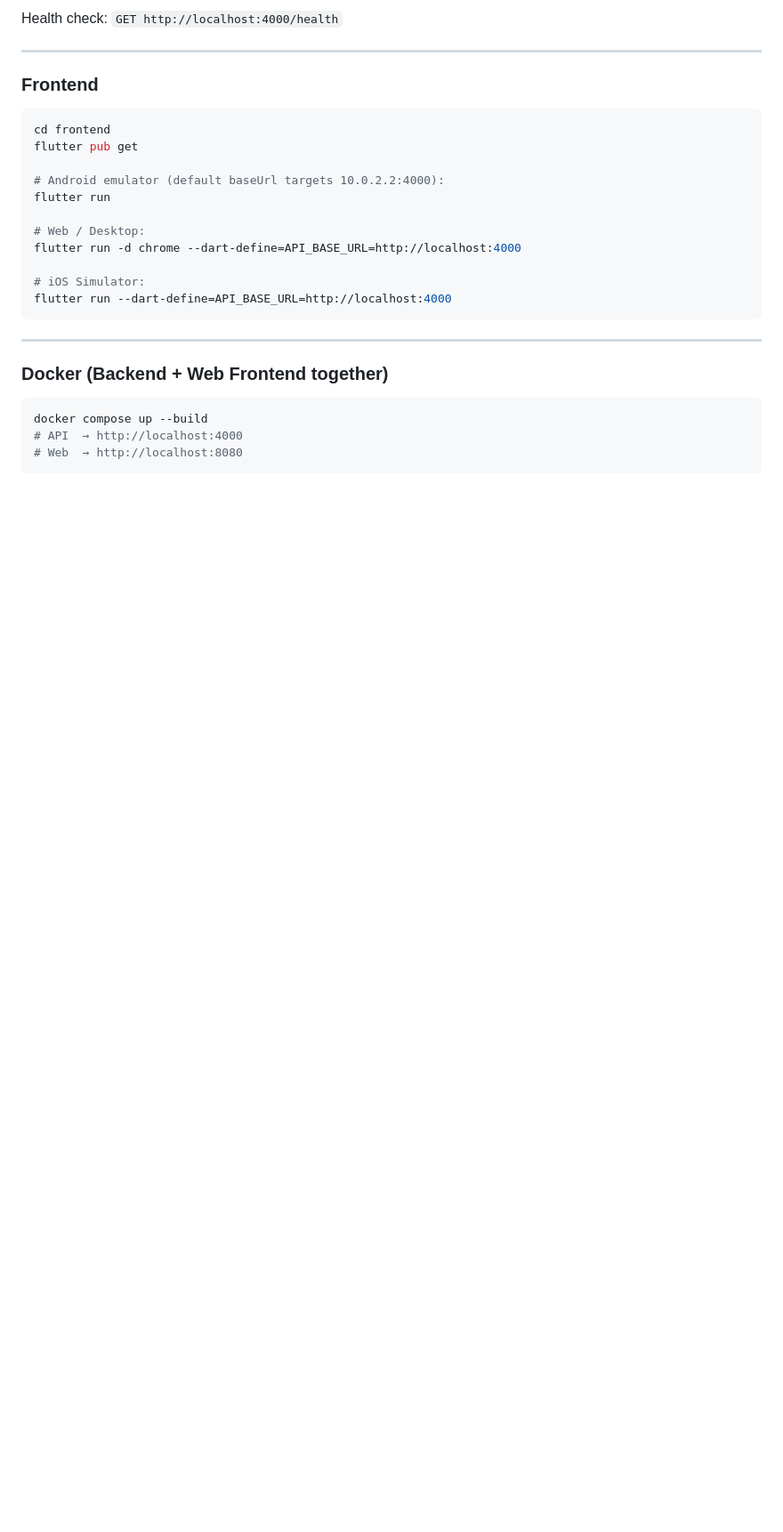
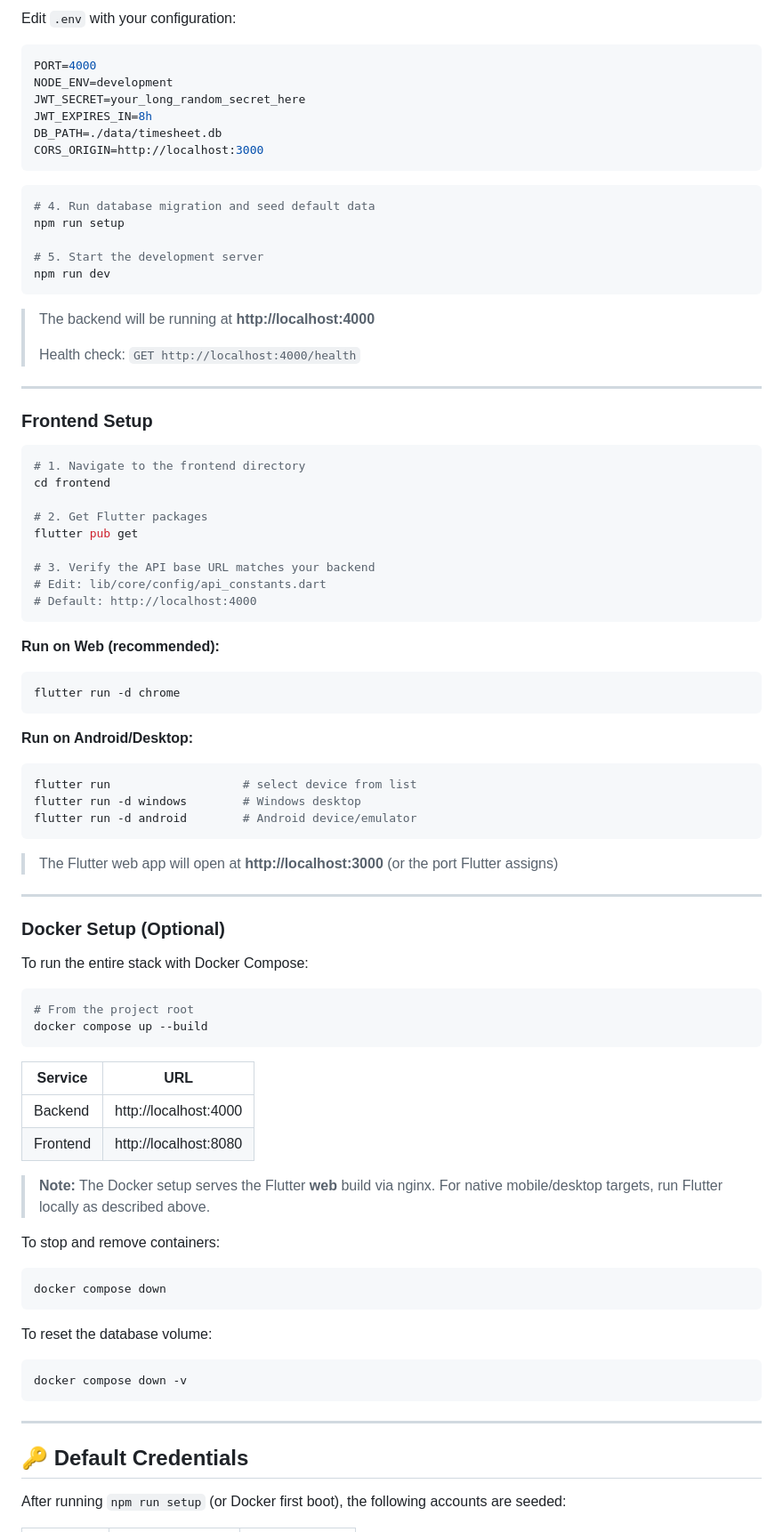
Before and after one commit to Harini492/HBT-Timesheet-Application, a Markdown page: README.md, the part around one of its changes. Shown at 89% size. Drawn GitHub-style; blank space fills up the shorter version.

````diff
--- a/README.md
+++ b/README.md
@@ -78,32 +196,89 @@ npm run dev                 # Starts on http://localhost:4000
 ```
 
-Health check: `GET http://localhost:4000/health`
+Edit `.env` with your configuration:
+
+```env
+PORT=4000
+NODE_ENV=development
+JWT_SECRET=your_long_random_secret_here
+JWT_EXPIRES_IN=8h
+DB_PATH=./data/timesheet.db
+CORS_ORIGIN=http://localhost:3000
+```
+
+```bash
+# 4. Run database migration and seed default data
+npm run setup
+
+# 5. Start the development server
+npm run dev
+```
+
+> The backend will be running at **http://localhost:4000**
+>
+> Health check: `GET http://localhost:4000/health`
 
 ---
 
-### Frontend
+### Frontend Setup
 
 ```bash
+# 1. Navigate to the frontend directory
 cd frontend
+
+# 2. Get Flutter packages
 flutter pub get
 
-# Android emulator (default baseUrl targets 10.0.2.2:4000):
-flutter run
+# 3. Verify the API base URL matches your backend
+# Edit: lib/core/config/api_constants.dart
+# Default: http://localhost:4000
+```
 
-# Web / Desktop:
-flutter run -d chrome --dart-define=API_BASE_URL=http://localhost:4000
+**Run on Web (recommended):**
+```bash
+flutter run -d chrome
+```
 
-# iOS Simulator:
-flutter run --dart-define=API_BASE_URL=http://localhost:4000
+**Run on Android/Desktop:**
+```bash
+flutter run                   # select device from list
+flutter run -d windows        # Windows desktop
+flutter run -d android        # Android device/emulator
+```
+
+> The Flutter web app will open at **http://localhost:3000** (or the port Flutter assigns)
+
+---
+
+### Docker Setup (Optional)
+
+To run the entire stack with Docker Compose:
+
+```bash
+# From the project root
+docker compose up --build
+```
+
+| Service  | URL                      |
+|----------|--------------------------|
+| Backend  | http://localhost:4000    |
+| Frontend | http://localhost:8080    |
+
+> **Note:** The Docker setup serves the Flutter **web** build via nginx. For native mobile/desktop targets, run Flutter locally as described above.
+
+To stop and remove containers:
+```bash
+docker compose down
+```
+
+To reset the database volume:
+```bash
+docker compose down -v
 ```
 
 ---
 
-### Docker (Backend + Web Frontend together)
+## 🔑 Default Credentials
 
-```bash
-docker compose up --build
-# API  → http://localhost:4000
-# Web  → http://localhost:8080
-```
+After running `npm run setup` (or Docker first boot), the following accounts are seeded:
 
````
Also changed, not shown: other parts of README.md (+216 -176 lines).
